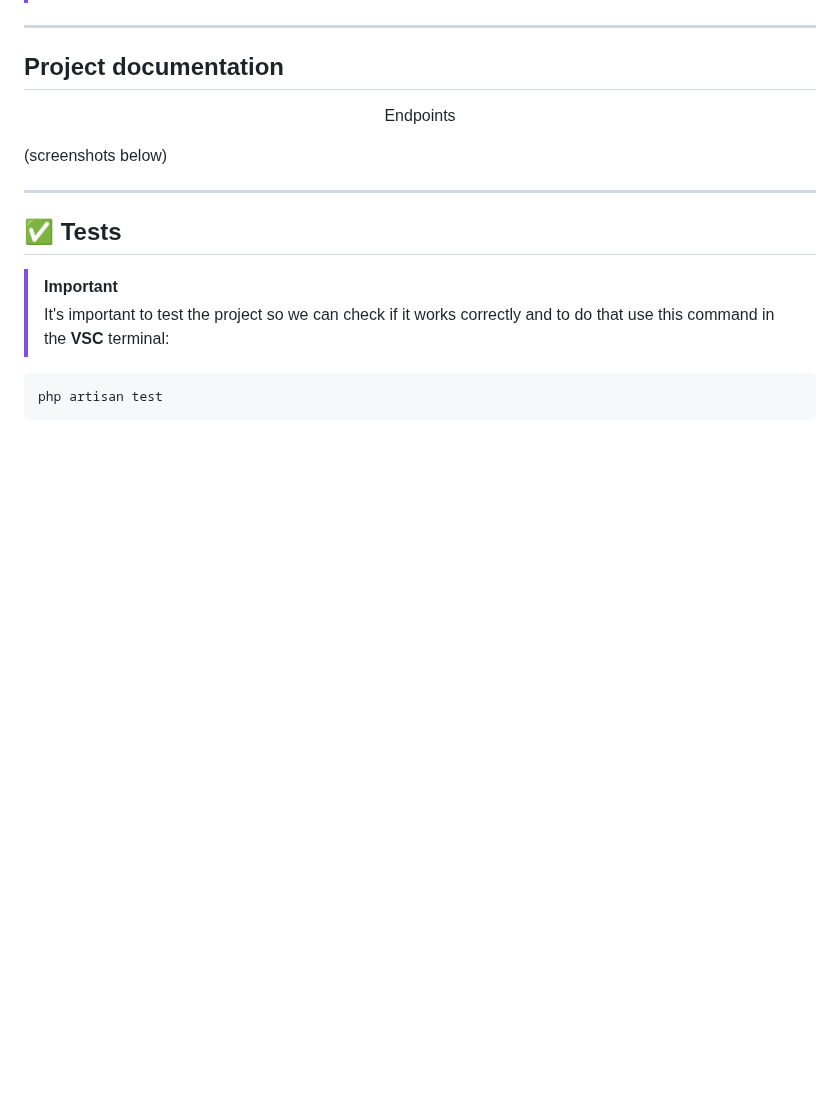
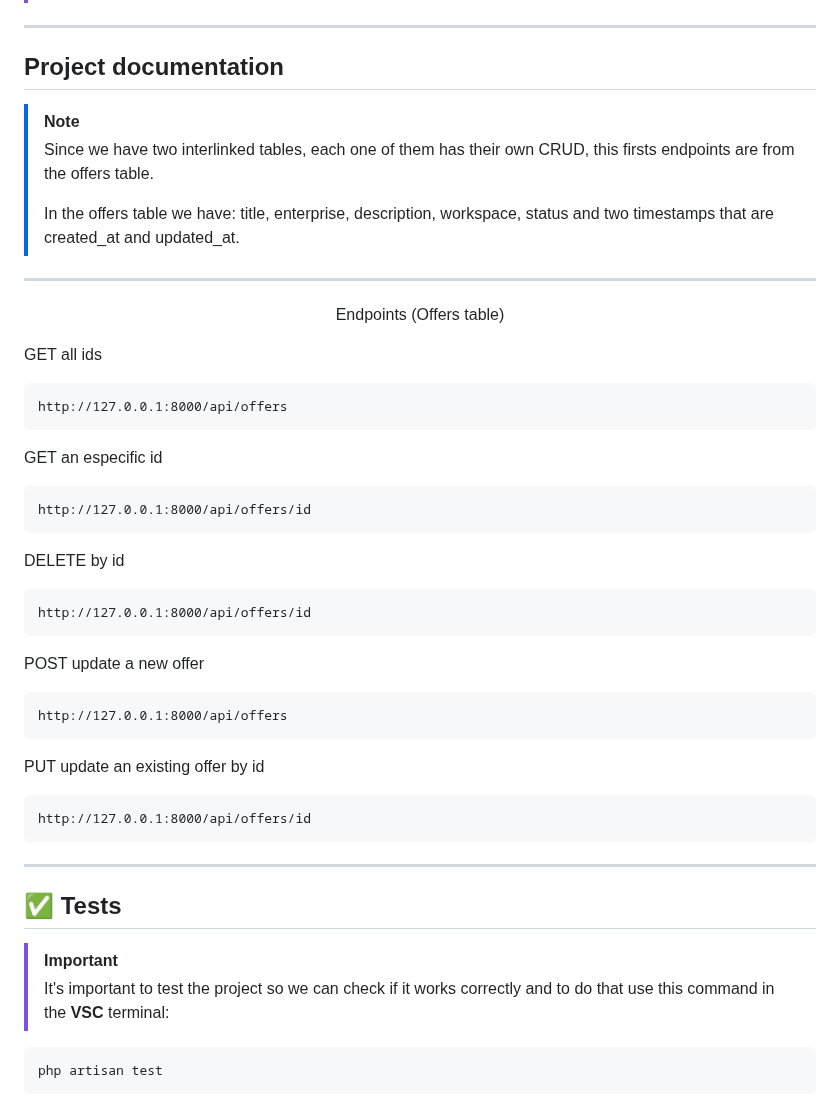
Before and after one commit to talenaa/jobSearchApp, a Markdown page: README.md, the part around the change. GitHub-like rendering; blank space fills up the shorter version.

Commit message:
feat: added the offers table endpoints

````diff
--- a/README.md
+++ b/README.md
@@ -107,10 +107,38 @@ You'll see an url that is going to take you to a website.
 
 ## Project documentation
 
-<p align="center">Endpoints</p>
+>[!NOTE]
+>Since we have two interlinked tables, each one of them has their own CRUD, this firsts endpoints are from the offers table.
+>
+>In the offers table we have: title, enterprise, description, workspace, status and two timestamps that are created_at and updated_at.
+***
 
-(screenshots below)
+<p align="center">Endpoints (Offers table)</p>
 
+GET all ids
+```
+http://127.0.0.1:8000/api/offers
+```
+
+GET an especific id
+```
+http://127.0.0.1:8000/api/offers/id
+```
+
+DELETE by id
+```
+http://127.0.0.1:8000/api/offers/id
+```
+
+POST update a new offer
+```
+http://127.0.0.1:8000/api/offers
+```
+
+PUT update an existing offer by id
+```
+http://127.0.0.1:8000/api/offers/id
+```
 ***
 
 ## :white_check_mark: Tests
````
